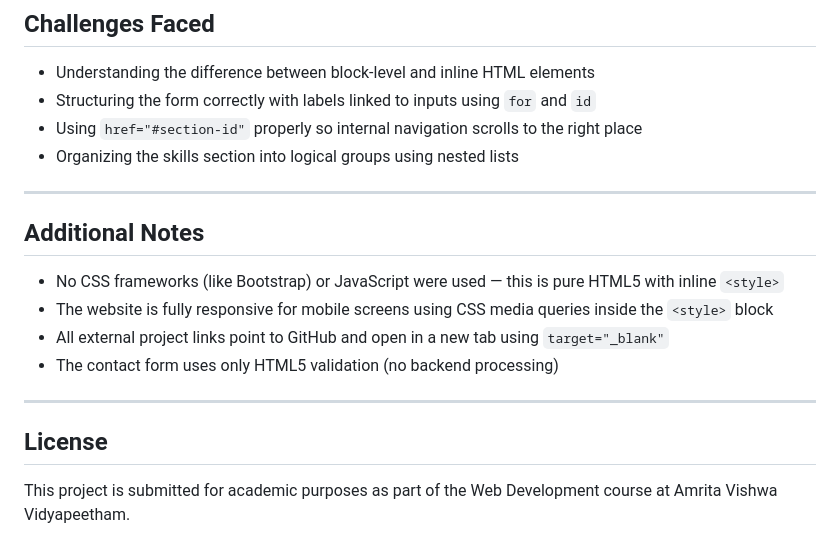
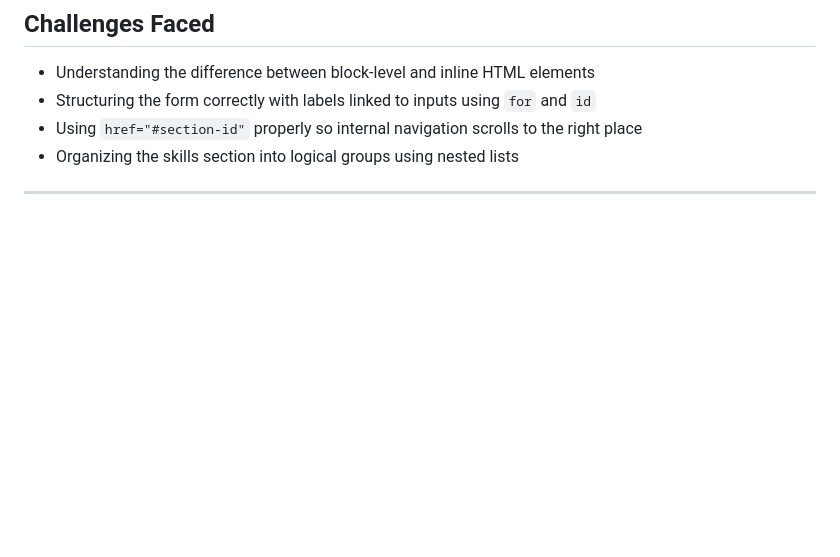
Before and after one commit to devendraajay/html-portfolio, a Markdown page: README.md, the part around one of its changes. Drawn GitHub-style; blank space fills up the shorter version.

```diff
--- a/README.md
+++ b/README.md
@@ -154,16 +118,3 @@ An inventory demand forecasting system using ARIMA, SARIMA, and LSTM on the Walm
 - Organizing the skills section into logical groups using nested lists
 
 ---
-
-## Additional Notes
-
-- No CSS frameworks (like Bootstrap) or JavaScript were used — this is pure HTML5 with inline `<style>`
-- The website is fully responsive for mobile screens using CSS media queries inside the `<style>` block
-- All external project links point to GitHub and open in a new tab using `target="_blank"`
-- The contact form uses only HTML5 validation (no backend processing)
-
----
-
-## License
-
-This project is submitted for academic purposes as part of the Web Development course at Amrita Vishwa Vidyapeetham.
```
Also changed, not shown: other parts of README.md (+0 -36 lines).
